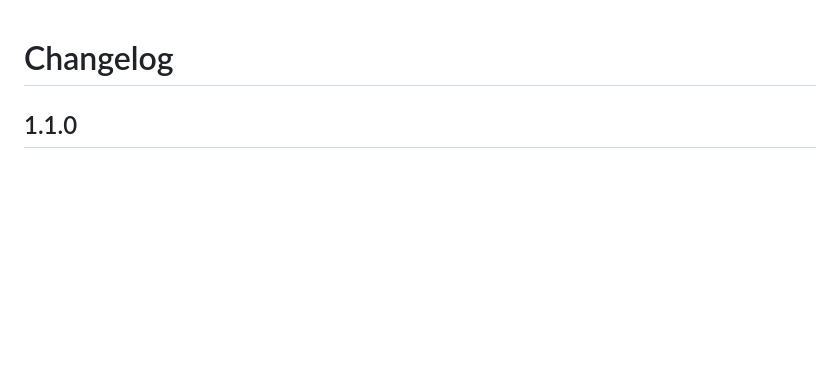
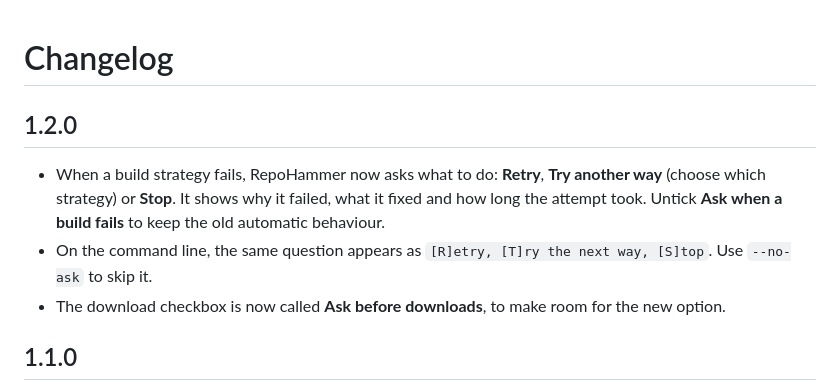
Before and after one commit to tasin-py/RepoHammer, a Markdown page: CHANGELOG.md, the part around the change. Drawn GitHub-style; blank space fills up the shorter version.

```diff
--- a/CHANGELOG.md
+++ b/CHANGELOG.md
@@ -1,4 +1,10 @@
 # Changelog
+
+## 1.2.0
+
+- When a build strategy fails, RepoHammer now asks what to do: **Retry**, **Try another way** (choose which strategy) or **Stop**. It shows why it failed, what it fixed and how long the attempt took. Untick **Ask when a build fails** to keep the old automatic behaviour.
+- On the command line, the same question appears as `[R]etry, [T]ry the next way, [S]top`. Use `--no-ask` to skip it.
+- The download checkbox is now called **Ask before downloads**, to make room for the new option.
 
 ## 1.1.0
 
```
Also changed, not shown: README.md (+10 -11 lines), docs/screenshots/build.png, docs/screenshots/retry-question.png (added), 4 other files.
